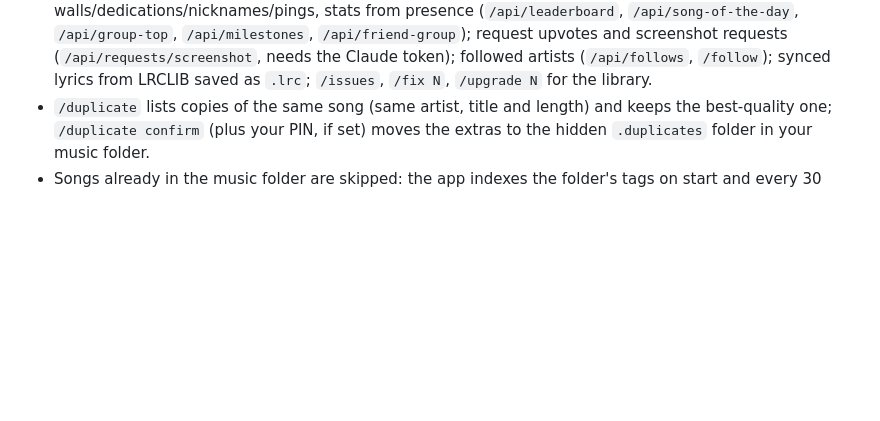
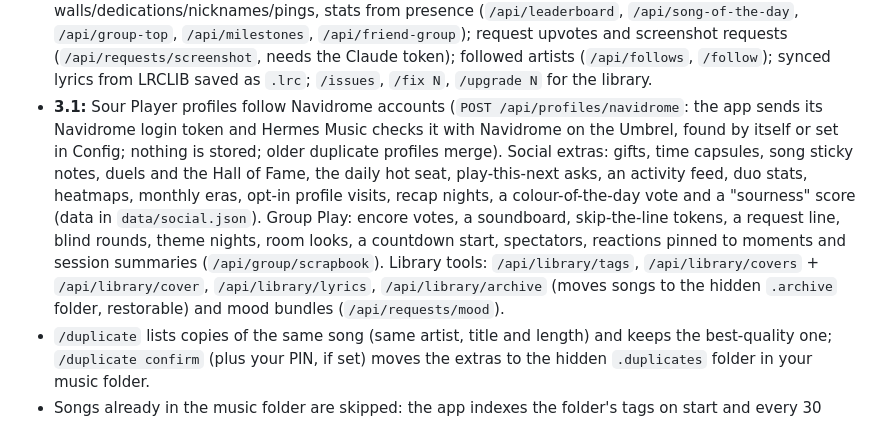
Before and after one commit to Urmomnumber1/hermes-umbrel-store, a Markdown page: README.md, the part around the change. Rendered like a GitHub page; blank space fills up the shorter version.

Commit message:
README: Hermes Music 3.1
Co-Authored-By: Claude Opus 5.5 <noreply@anthropic.com>

```diff
--- a/README.md
+++ b/README.md
@@ -51,6 +51,15 @@ Hermes Music identifies it, downloads it with yt-dlp and saves it into your Umbr
   presence (`/api/leaderboard`, `/api/song-of-the-day`, `/api/group-top`, `/api/milestones`, `/api/friend-group`); request
   upvotes and screenshot requests (`/api/requests/screenshot`, needs the Claude token); followed artists (`/api/follows`,
   `/follow`); synced lyrics from LRCLIB saved as `.lrc`; `/issues`, `/fix N`, `/upgrade N` for the library.
+- **3.1:** Sour Player profiles follow Navidrome accounts (`POST /api/profiles/navidrome`: the app sends its Navidrome
+  login token and Hermes Music checks it with Navidrome on the Umbrel, found by itself or set in Config; nothing is stored;
+  older duplicate profiles merge). Social extras: gifts, time capsules, song sticky notes, duels and the Hall of Fame,
+  the daily hot seat, play-this-next asks, an activity feed, duo stats, heatmaps, monthly eras, opt-in profile visits,
+  recap nights, a colour-of-the-day vote and a "sourness" score (data in `data/social.json`). Group Play: encore votes,
+  a soundboard, skip-the-line tokens, a request line, blind rounds, theme nights, room looks, a countdown start,
+  spectators, reactions pinned to moments and session summaries (`/api/group/scrapbook`). Library tools:
+  `/api/library/tags`, `/api/library/covers` + `/api/library/cover`, `/api/library/lyrics`, `/api/library/archive`
+  (moves songs to the hidden `.archive` folder, restorable) and mood bundles (`/api/requests/mood`).
 - `/duplicate` lists copies of the same song (same artist, title and length) and keeps the best-quality one;
   `/duplicate confirm` (plus your PIN, if set) moves the extras to the hidden `.duplicates` folder in your music folder.
 - Songs already in the music folder are skipped: the app indexes the folder's tags on start and every 30 minutes.
```
